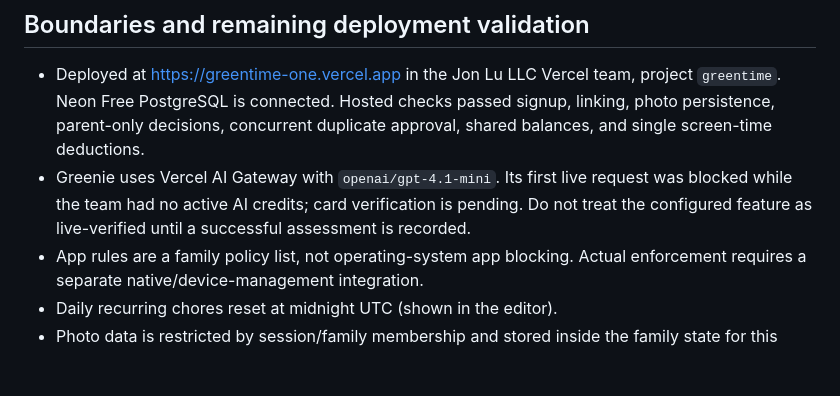
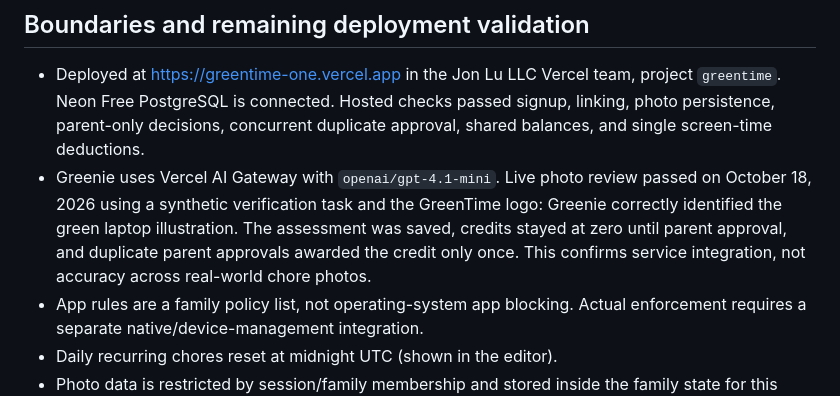
Before and after one commit to jlu27-nd/greentime, a Markdown page: README.md, the part around the change. Rendered like a GitHub page; blank space fills up the shorter version.

Commit message:
Record successful hosted Greenie and database verification

```diff
--- a/README.md
+++ b/README.md
@@ -48,7 +48,7 @@ Eleven tests cover real HTTP signup/linking/session flows, role and household is
 ## Boundaries and remaining deployment validation
 
 - Deployed at https://greentime-one.vercel.app in the Jon Lu LLC Vercel team, project `greentime`. Neon Free PostgreSQL is connected. Hosted checks passed signup, linking, photo persistence, parent-only decisions, concurrent duplicate approval, shared balances, and single screen-time deductions.
-- Greenie uses Vercel AI Gateway with `openai/gpt-4.1-mini`. Its first live request was blocked while the team had no active AI credits; card verification is pending. Do not treat the configured feature as live-verified until a successful assessment is recorded.
+- Greenie uses Vercel AI Gateway with `openai/gpt-4.1-mini`. Live photo review passed on October 18, 2026 using a synthetic verification task and the GreenTime logo: Greenie correctly identified the green laptop illustration. The assessment was saved, credits stayed at zero until parent approval, and duplicate parent approvals awarded the credit only once. This confirms service integration, not accuracy across real-world chore photos.
 - App rules are a family policy list, not operating-system app blocking. Actual enforcement requires a separate native/device-management integration.
 - Daily recurring chores reset at midnight UTC (shown in the editor).
 - Photo data is restricted by session/family membership and stored inside the family state for this small MVP. Photos are limited to 2 MB. Before substantial growth, move uploads to private object storage and normalize the family state into individual records.
```
